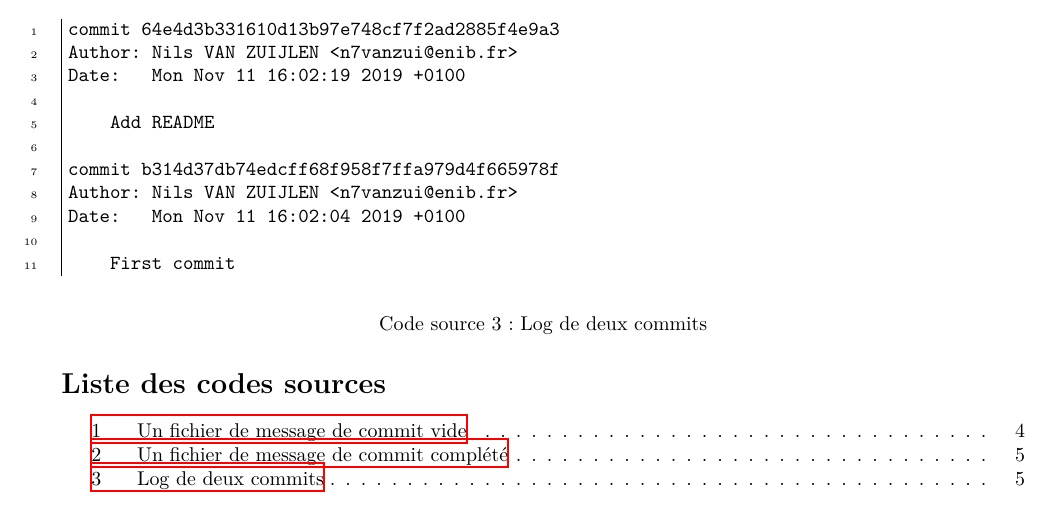
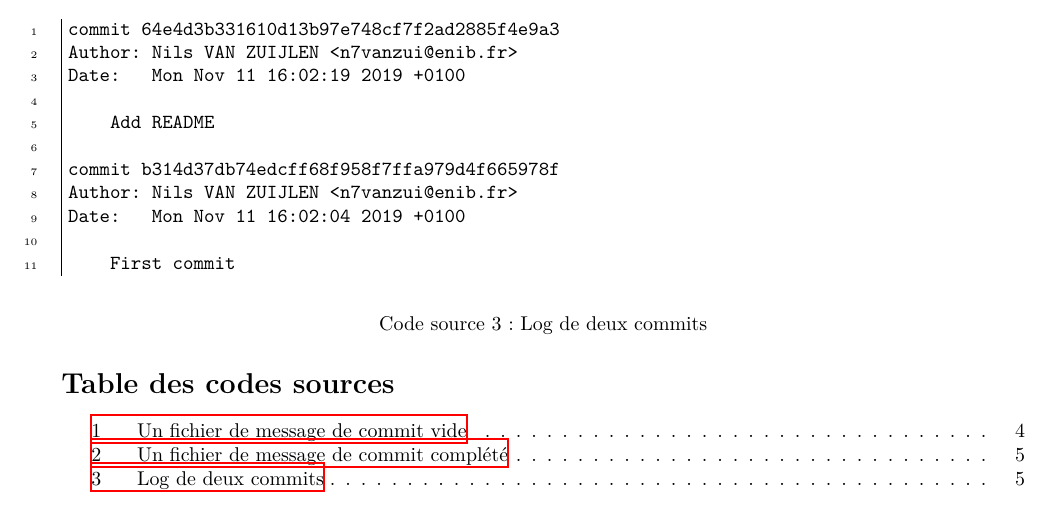
Before and after one commit to BDI-ENIB/cours-git, a LaTeX document (demarrage-rapide.tex): part of page 5 of 5, cut so that both start at the same text. Compiled offline with XeLaTeX.

Commit message:
Change le nom de la table des listings

```diff
--- a/demarrage-rapide.tex
+++ b/demarrage-rapide.tex
@@ -24,7 +24,7 @@
 \date{\today}
 
 \renewcommand{\listingscaption}{Code source}
-\renewcommand{\listoflistingscaption}{Liste des codes sources}
+\renewcommand{\listoflistingscaption}{Table des codes sources}
 \setminted{frame=leftline,linenos,autogobble}
 
 \begin{document}
```
